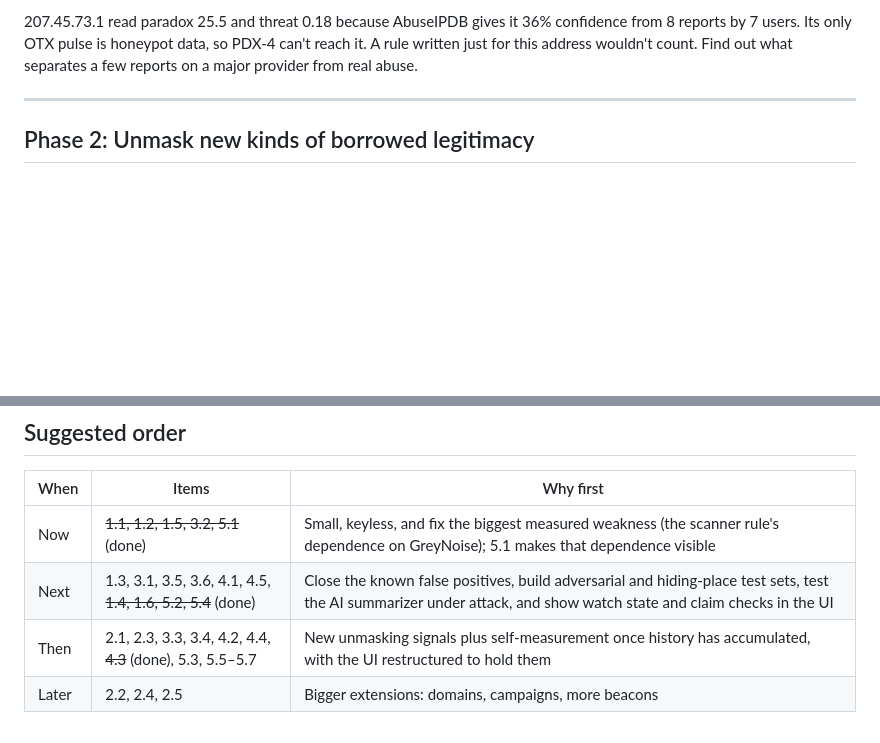
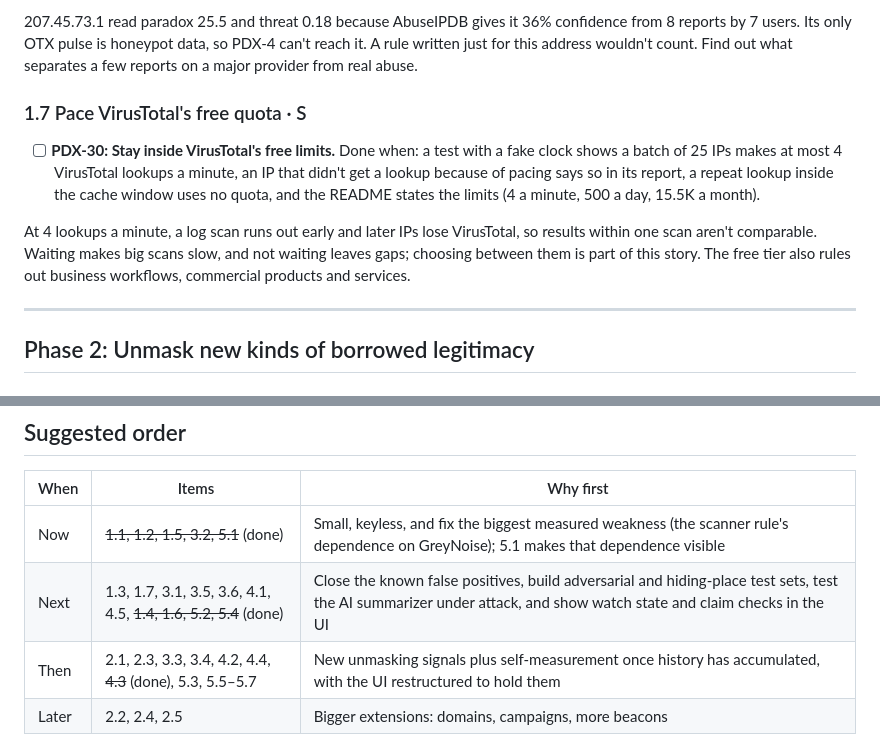
Before and after one commit to Castor-o7/ParadoxDetector, a Markdown page: ROADMAP.md, 2 parts joined by grey strips. Rendered like a GitHub page; blank space fills up the shorter version.

Commit message:
Retake the screenshot with VirusTotal active and file PDX-30 (#19)
Co-authored-by: Claude Opus 5.5 <noreply@anthropic.com>

```diff
--- a/ROADMAP.md
+++ b/ROADMAP.md
@@ -163,6 +163,14 @@ therefore depend on the day they run.
 207.45.73.1 read paradox 25.5 and threat 0.18 because AbuseIPDB gives it 36% confidence from 8 reports
 by 7 users. Its only OTX pulse is honeypot data, so PDX-4 can't reach it. A rule written just for this
 address wouldn't count. Find out what separates a few reports on a major provider from real abuse.
+
+### 1.7 Pace VirusTotal's free quota · S
+
+- [ ] **PDX-30: Stay inside VirusTotal's free limits.** Done when: a test with a fake clock shows a batch of 25 IPs makes at most 4 VirusTotal lookups a minute, an IP that didn't get a lookup because of pacing says so in its report, a repeat lookup inside the cache window uses no quota, and the README states the limits (4 a minute, 500 a day, 15.5K a month).
+
+At 4 lookups a minute, a log scan runs out early and later IPs lose VirusTotal, so results within one scan aren't
+comparable. Waiting makes big scans slow, and not waiting leaves gaps; choosing between them is part of this story.
+The free tier also rules out business workflows, commercial products and services.
 
 ---
 
@@ -457,7 +465,7 @@ and fix the top issues. Repeat after 5.6. It also doubles as class material.
 | When | Items | Why first |
 |---|---|---|
 | Now | ~~1.1, 1.2, 1.5, 3.2, 5.1~~ (done) | Small, keyless, and fix the biggest measured weakness (the scanner rule's dependence on GreyNoise); 5.1 makes that dependence visible |
-| Next | 1.3, 3.1, 3.5, 3.6, 4.1, 4.5, ~~1.4, 1.6, 5.2, 5.4~~ (done) | Close the known false positives, build adversarial and hiding-place test sets, test the AI summarizer under attack, and show watch state and claim checks in the UI |
+| Next | 1.3, 1.7, 3.1, 3.5, 3.6, 4.1, 4.5, ~~1.4, 1.6, 5.2, 5.4~~ (done) | Close the known false positives, build adversarial and hiding-place test sets, test the AI summarizer under attack, and show watch state and claim checks in the UI |
 | Then | 2.1, 2.3, 3.3, 3.4, 4.2, 4.4, ~~4.3~~ (done), 5.3, 5.5–5.7 | New unmasking signals plus self-measurement once history has accumulated, with the UI restructured to hold them |
 | Later | 2.2, 2.4, 2.5 | Bigger extensions: domains, campaigns, more beacons |
 
```
Also changed, not shown: README.md (+1 -1 lines), docs/screenshot.png.
